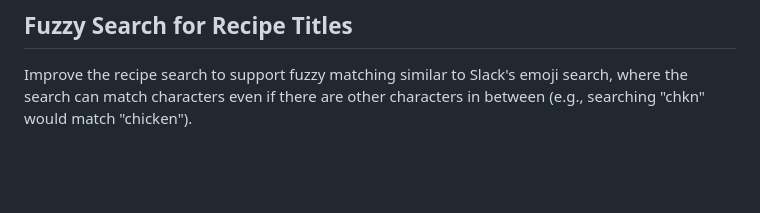
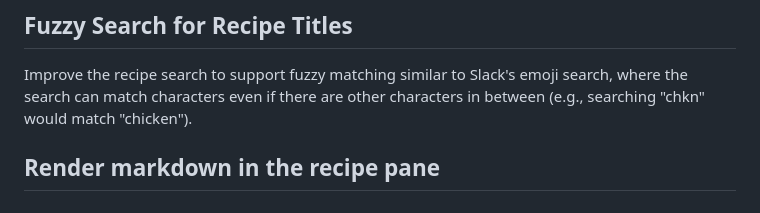
Before and after one commit to kylemarsh/recipelister, a Markdown page: TODO.md, the part around the change. Drawn GitHub-style; blank space fills up the shorter version.

Commit message:
add markdown rendering todo

```diff
--- a/TODO.md
+++ b/TODO.md
@@ -92,3 +92,5 @@ clicking the "+ add label" button).
 Improve the recipe search to support fuzzy matching similar to Slack's emoji
 search, where the search can match characters even if there are other characters
 in between (e.g., searching "chkn" would match "chicken").
+
+## Render markdown in the recipe pane
```
